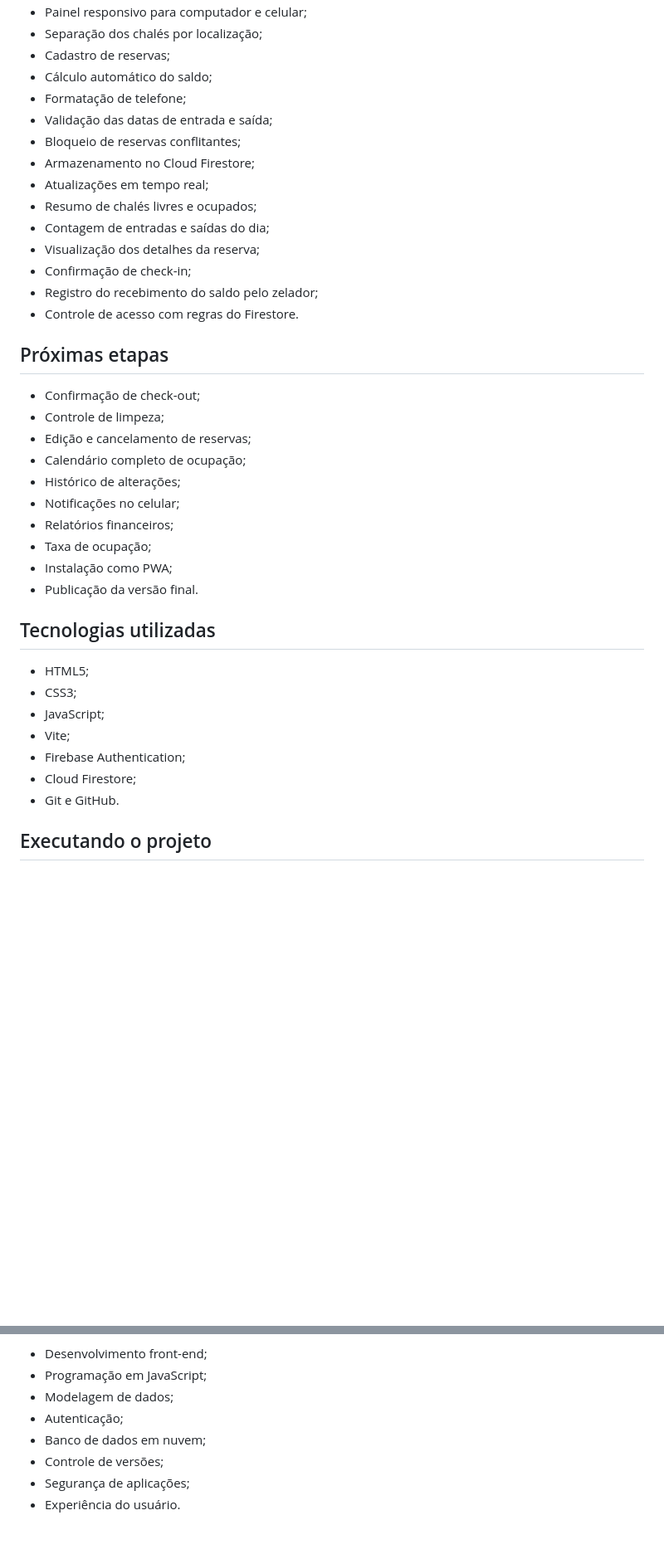
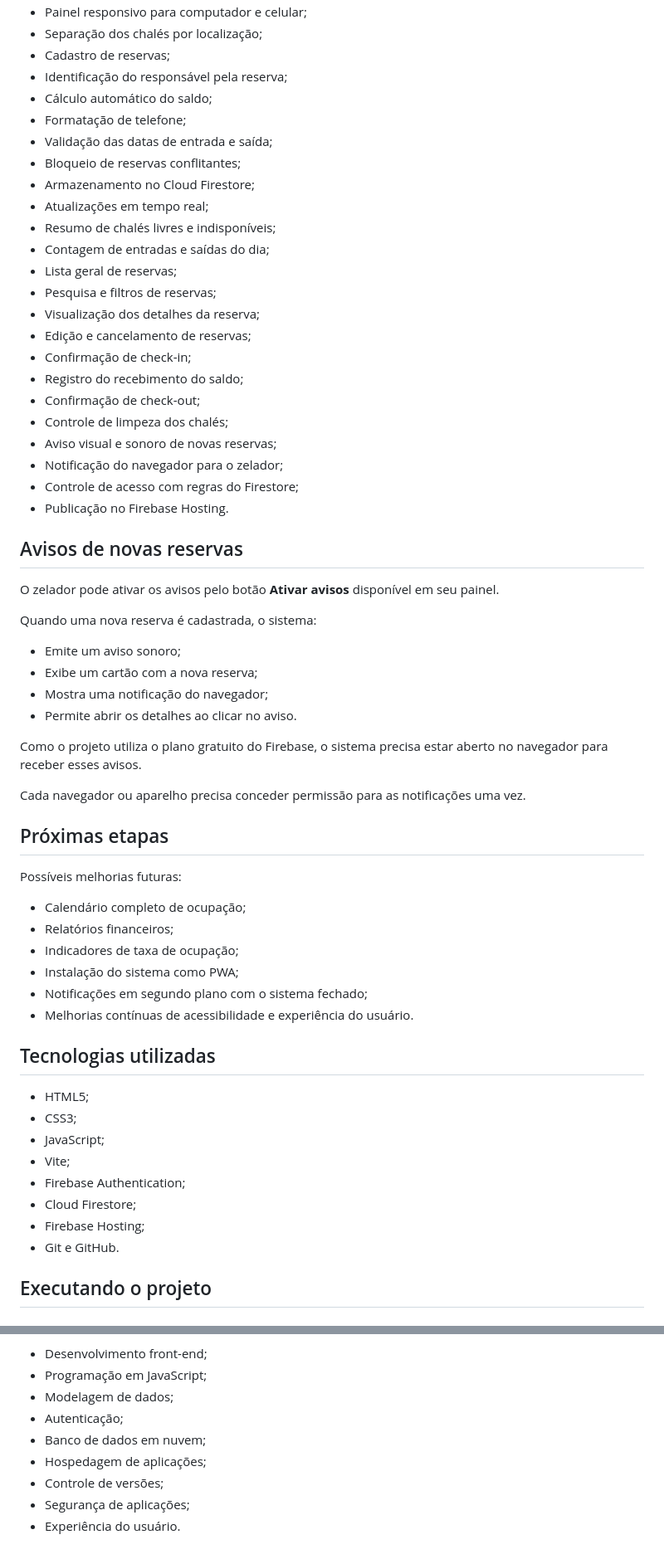
Before and after one commit to giovanisilvaa/sumiko-chales, a Markdown page: README.md, 2 parts joined by grey strips. Shown at 83% size. Drawn GitHub-style; blank space fills up the shorter version.

```diff
--- a/README.md
+++ b/README.md
@@ -58,31 +74,53 @@ Permissões:
 - Painel responsivo para computador e celular;
 - Separação dos chalés por localização;
 - Cadastro de reservas;
+- Identificação do responsável pela reserva;
 - Cálculo automático do saldo;
 - Formatação de telefone;
 - Validação das datas de entrada e saída;
 - Bloqueio de reservas conflitantes;
 - Armazenamento no Cloud Firestore;
 - Atualizações em tempo real;
-- Resumo de chalés livres e ocupados;
+- Resumo de chalés livres e indisponíveis;
 - Contagem de entradas e saídas do dia;
+- Lista geral de reservas;
+- Pesquisa e filtros de reservas;
 - Visualização dos detalhes da reserva;
+- Edição e cancelamento de reservas;
 - Confirmação de check-in;
-- Registro do recebimento do saldo pelo zelador;
-- Controle de acesso com regras do Firestore.
+- Registro do recebimento do saldo;
+- Confirmação de check-out;
+- Controle de limpeza dos chalés;
+- Aviso visual e sonoro de novas reservas;
+- Notificação do navegador para o zelador;
+- Controle de acesso com regras do Firestore;
+- Publicação no Firebase Hosting.
+
+## Avisos de novas reservas
+
+O zelador pode ativar os avisos pelo botão **Ativar avisos** disponível em seu painel.
+
+Quando uma nova reserva é cadastrada, o sistema:
+
+- Emite um aviso sonoro;
+- Exibe um cartão com a nova reserva;
+- Mostra uma notificação do navegador;
+- Permite abrir os detalhes ao clicar no aviso.
+
+Como o projeto utiliza o plano gratuito do Firebase, o sistema precisa estar aberto no navegador para receber esses avisos.
+
+Cada navegador ou aparelho precisa conceder permissão para as notificações uma vez.
 
 ## Próximas etapas
 
-- Confirmação de check-out;
-- Controle de limpeza;
-- Edição e cancelamento de reservas;
+Possíveis melhorias futuras:
+
 - Calendário completo de ocupação;
-- Histórico de alterações;
-- Notificações no celular;
 - Relatórios financeiros;
-- Taxa de ocupação;
-- Instalação como PWA;
-- Publicação da versão final.
+- Indicadores de taxa de ocupação;
+- Instalação do sistema como PWA;
+- Notificações em segundo plano com o sistema fechado;
+- Melhorias contínuas de acessibilidade e experiência do usuário.
 
 ## Tecnologias utilizadas
 
@@ -92,6 +130,7 @@ Permissões:
 - Vite;
 - Firebase Authentication;
 - Cloud Firestore;
+- Firebase Hosting;
 - Git e GitHub.
 
 ## Executando o projeto
@@ -167,6 +237,7 @@ O projeto permite aplicar conhecimentos de:
 - Modelagem de dados;
 - Autenticação;
 - Banco de dados em nuvem;
+- Hospedagem de aplicações;
 - Controle de versões;
 - Segurança de aplicações;
 - Experiência do usuário.
```
Also changed, not shown: other parts of README.md (+64 -17 lines).
